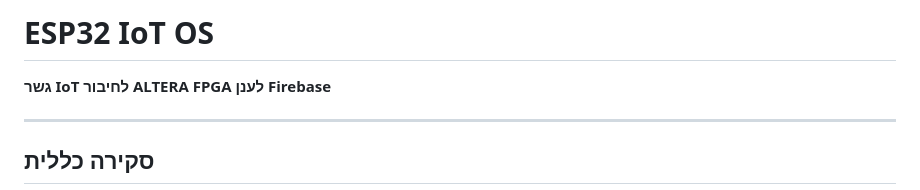
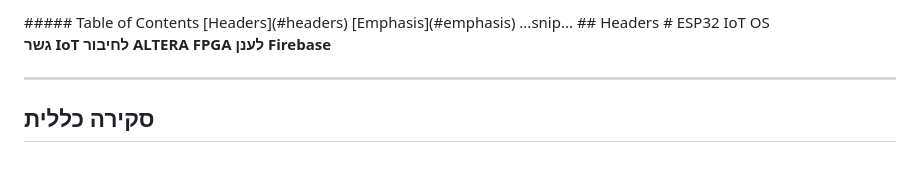
Before and after one commit to idofurst/ESP32_IOT_OS, a Markdown page: README.md, the part around the change. Drawn GitHub-style; blank space fills up the shorter version.

```diff
--- a/README.md
+++ b/README.md
@@ -1,6 +1,11 @@
 
 <div dir="rtl">
-
+##### Table of Contents
+[Headers](#headers)
+[Emphasis](#emphasis)
+...snip...
+<a name="headers"/>
+## Headers
 # ESP32 IoT OS
 
 **גשר IoT לחיבור ALTERA FPGA לענן Firebase**
```
